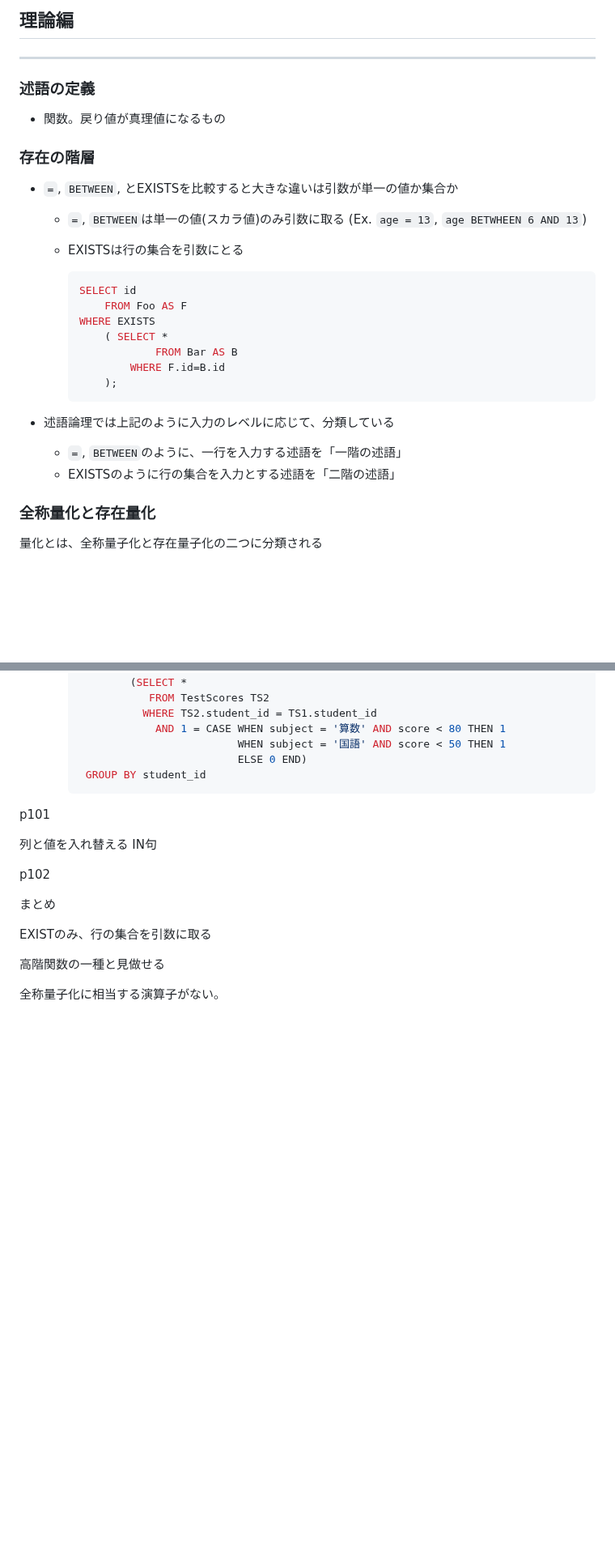
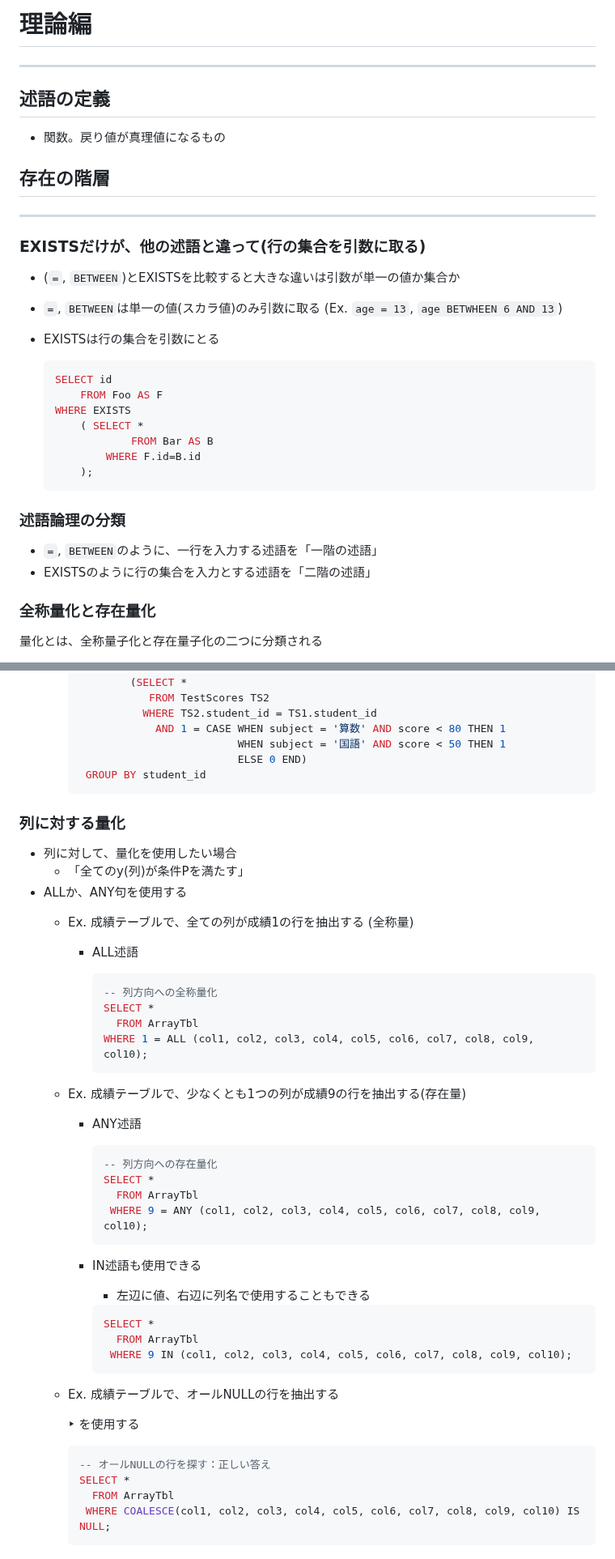
Before and after one commit to Ryutaro-horiuchi/self-development, a Markdown page: sql/達人に学ぶSQL徹底指南書 第2版/5: EXISTS 述語の使い方.md, 2 parts joined by grey strips. Shown at 81% size. Rendered like a GitHub page; blank space fills up the shorter version.

Commit message:
達人に学ぶSQL8日目

````diff
--- a/sql/達人に学ぶSQL徹底指南書 第2版/5: EXISTS 述語の使い方.md
+++ b/sql/達人に学ぶSQL徹底指南書 第2版/5: EXISTS 述語の使い方.md
@@ -1,30 +1,36 @@
-## 理論編
+# 理論編
 
 ---
 
-### 述語の定義
+## 述語の定義
 
 - 関数。戻り値が真理値になるもの
 
-### 存在の階層
+## 存在の階層
 
-- `=`, `BETWEEN`, とEXISTSを比較すると大きな違いは引数が単一の値か集合か
-    - `=`, `BETWEEN`は単一の値(スカラ値)のみ引数に取る (Ex. `age = 13`, `age BETWHEEN 6 AND 13`)
-    - EXISTSは行の集合を引数にとる
+---
 
-        ```sql
-        SELECT id
-        	FROM Foo AS F
-        WHERE EXISTS
-        	( SELECT *
-        			FROM Bar AS B
-        		WHERE F.id=B.id
-        	);
-        ```
+### EXISTSだけが、他の述語と違って(行の集合を引数に取る)
 
-- 述語論理では上記のように入力のレベルに応じて、分類している
-    - `=`, `BETWEEN`のように、一行を入力する述語を「一階の述語」
-    - EXISTSのように行の集合を入力とする述語を「二階の述語」
+- (`=`, `BETWEEN`)とEXISTSを比較すると大きな違いは引数が単一の値か集合か
+- `=`, `BETWEEN`は単一の値(スカラ値)のみ引数に取る (Ex. `age = 13`, `age BETWHEEN 6 AND 13`)
+- EXISTSは行の集合を引数にとる
+
+    ```sql
+    SELECT id
+    	FROM Foo AS F
+    WHERE EXISTS
+    	( SELECT *
+    			FROM Bar AS B
+    		WHERE F.id=B.id
+    	);
+    ```
+
+
+### 述語論理の分類
+
+- `=`, `BETWEEN`のように、一行を入力する述語を「一階の述語」
+- EXISTSのように行の集合を入力とする述語を「二階の述語」
 
 ### 全称量化と存在量化
 
@@ -147,16 +158,47 @@
         ```
 
 
-p101
+### 列に対する量化
 
-列と値を入れ替える IN句
+- 列に対して、量化を使用したい場合
+    - 「全てのy(列)が条件Pを満たす」
+- ALLか、ANY句を使用する
+    - Ex. 成績テーブルで、全ての列が成績1の行を抽出する (全称量)
+        - ALL述語
 
-p102
+            ```sql
+            -- 列方向への全称量化
+            SELECT *
+              FROM ArrayTbl
+            WHERE 1 = ALL (col1, col2, col3, col4, col5, col6, col7, col8, col9, col10);
+            ```
 
-まとめ
+    - Ex. 成績テーブルで、少なくとも1つの列が成績9の行を抽出する(存在量)
+        - ANY述語
 
-EXISTのみ、行の集合を引数に取る
+            ```sql
+            -- 列方向への存在量化
+            SELECT *
+              FROM ArrayTbl
+             WHERE 9 = ANY (col1, col2, col3, col4, col5, col6, col7, col8, col9, col10);
+            ```
 
-高階関数の一種と見做せる
+        - IN述語も使用できる
+            - 左辺に値、右辺に列名で使用することもできる
 
-全称量子化に相当する演算子がない。
+            ```sql
+            SELECT *
+              FROM ArrayTbl
+             WHERE 9 IN (col1, col2, col3, col4, col5, col6, col7, col8, col9, col10);
+            ```
+
+    - Ex. 成績テーブルで、オールNULLの行を抽出する
+
+        ‣ を使用する
+
+        ```sql
+        -- オールNULLの行を探す：正しい答え
+        SELECT *
+          FROM ArrayTbl
+         WHERE COALESCE(col1, col2, col3, col4, col5, col6, col7, col8, col9, col10) IS NULL;
+        ```
````
Also changed, not shown: other parts of sql/達人に学ぶSQL徹底指南書 第2版/5: EXISTS 述語の使い方.md (+7 -2 lines), sql/達人に学ぶSQL徹底指南書 第2版/6: HAVING句の力.md (added, +209 -0 lines), sql/達人に学ぶSQL徹底指南書 第2版/7: ウインドウ関数で行間比較を行う.md (added, +60 -0 lines).
